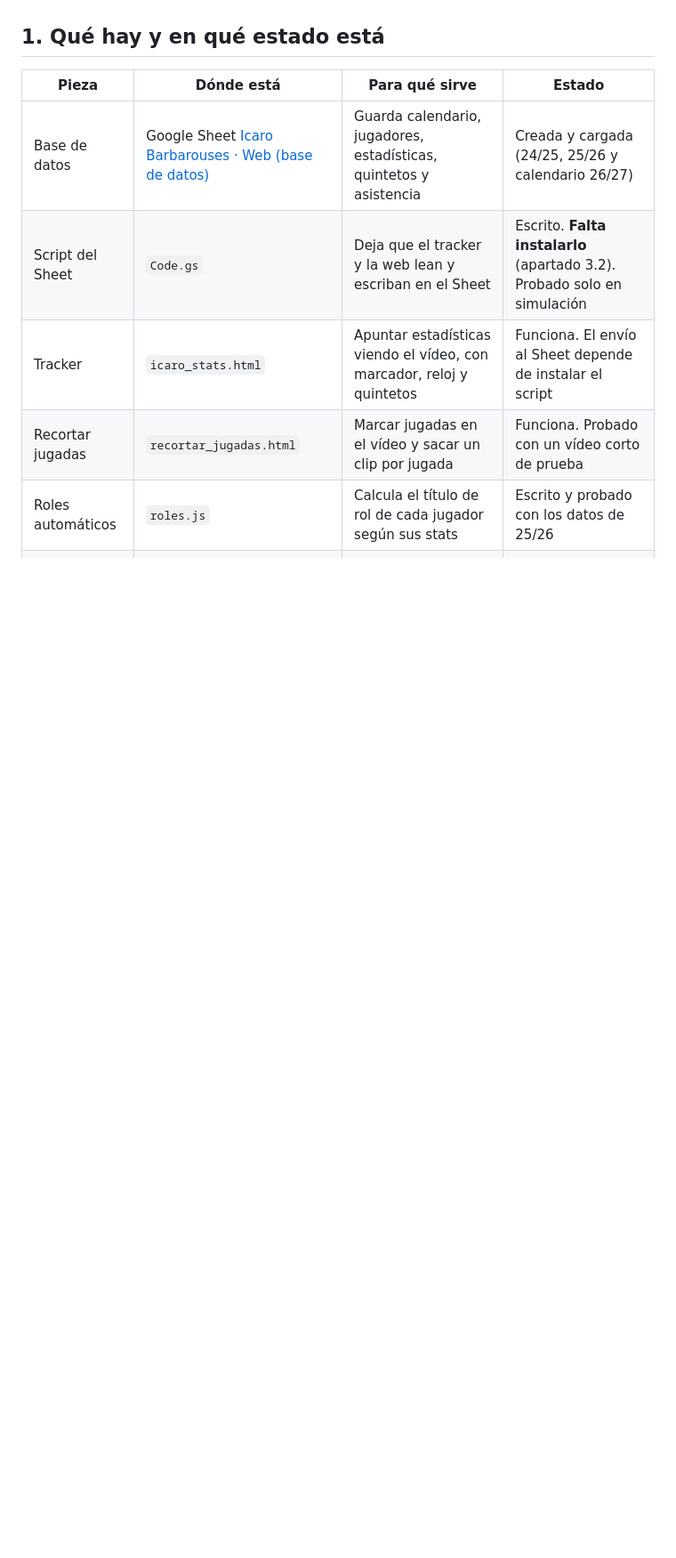
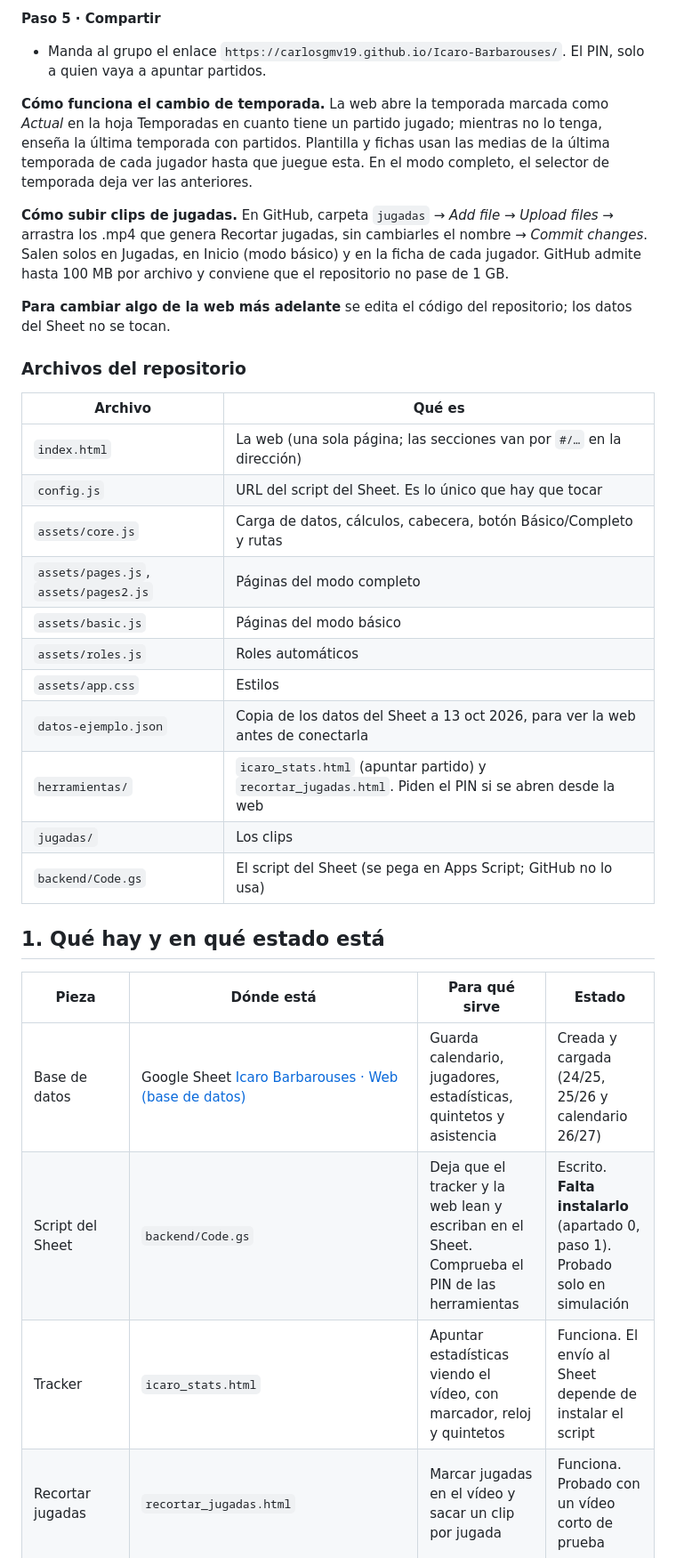
Before and after one commit to carlosgmv19/Icaro-Barbarouses, a Markdown page: README.md, the part around one of its changes. Shown at 89% size. Rendered like a GitHub page; blank space fills up the shorter version.

```diff
--- a/README.md
+++ b/README.md
@@ -5,10 +35,34 @@ Documentación de todo lo que compone el proyecto y de cómo poner en marcha cad
+**Paso 5 · Compartir**
+- Manda al grupo el enlace `https://carlosgmv19.github.io/Icaro-Barbarouses/`. El PIN, solo a quien vaya a apuntar partidos.
+
+**Cómo funciona el cambio de temporada.** La web abre la temporada marcada como *Actual* en la hoja Temporadas en cuanto tiene un partido jugado; mientras no lo tenga, enseña la última temporada con partidos. Plantilla y fichas usan las medias de la última temporada de cada jugador hasta que juegue esta. En el modo completo, el selector de temporada deja ver las anteriores.
+
+**Cómo subir clips de jugadas.** En GitHub, carpeta `jugadas` → *Add file → Upload files* → arrastra los .mp4 que genera Recortar jugadas, sin cambiarles el nombre → *Commit changes*. Salen solos en Jugadas, en Inicio (modo básico) y en la ficha de cada jugador. GitHub admite hasta 100 MB por archivo y conviene que el repositorio no pase de 1 GB.
+
+**Para cambiar algo de la web más adelante** se edita el código del repositorio; los datos del Sheet no se tocan.
+
+### Archivos del repositorio
+
+| Archivo | Qué es |
+|---|---|
+| `index.html` | La web (una sola página; las secciones van por `#/…` en la dirección) |
+| `config.js` | URL del script del Sheet. Es lo único que hay que tocar |
+| `assets/core.js` | Carga de datos, cálculos, cabecera, botón Básico/Completo y rutas |
+| `assets/pages.js`, `assets/pages2.js` | Páginas del modo completo |
+| `assets/basic.js` | Páginas del modo básico |
+| `assets/roles.js` | Roles automáticos |
+| `assets/app.css` | Estilos |
+| `datos-ejemplo.json` | Copia de los datos del Sheet a 13 oct 2026, para ver la web antes de conectarla |
+| `herramientas/` | `icaro_stats.html` (apuntar partido) y `recortar_jugadas.html`. Piden el PIN si se abren desde la web |
+| `jugadas/` | Los clips |
+| `backend/Code.gs` | El script del Sheet (se pega en Apps Script; GitHub no lo usa) |
 
 ## 1. Qué hay y en qué estado está
 
 | Pieza | Dónde está | Para qué sirve | Estado |
 |---|---|---|---|
 | Base de datos | Google Sheet [Icaro Barbarouses · Web (base de datos)](https://docs.google.com/spreadsheets/d/1N6oQY-zU6FefQ8Acj9QWua1Vyo71VWBaLkBQwKzky50/edit) | Guarda calendario, jugadores, estadísticas, quintetos y asistencia | Creada y cargada (24/25, 25/26 y calendario 26/27) |
-| Script del Sheet | `Code.gs` | Deja que el tracker y la web lean y escriban en el Sheet | Escrito. **Falta instalarlo** (apartado 3.2). Probado solo en simulación |
+| Script del Sheet | `backend/Code.gs` | Deja que el tracker y la web lean y escriban en el Sheet. Comprueba el PIN de las herramientas | Escrito. **Falta instalarlo** (apartado 0, paso 1). Probado solo en simulación |
 | Tracker | `icaro_stats.html` | Apuntar estadísticas viendo el vídeo, con marcador, reloj y quintetos | Funciona. El envío al Sheet depende de instalar el script |
 | Recortar jugadas | `recortar_jugadas.html` | Marcar jugadas en el vídeo y sacar un clip por jugada | Funciona. Probado con un vídeo corto de prueba |
 | Roles automáticos | `roles.js` | Calcula el título de rol de cada jugador según sus stats | Escrito y probado con los datos de 25/26 |
```
Also changed, not shown: other parts of README.md (+33 -6 lines).
